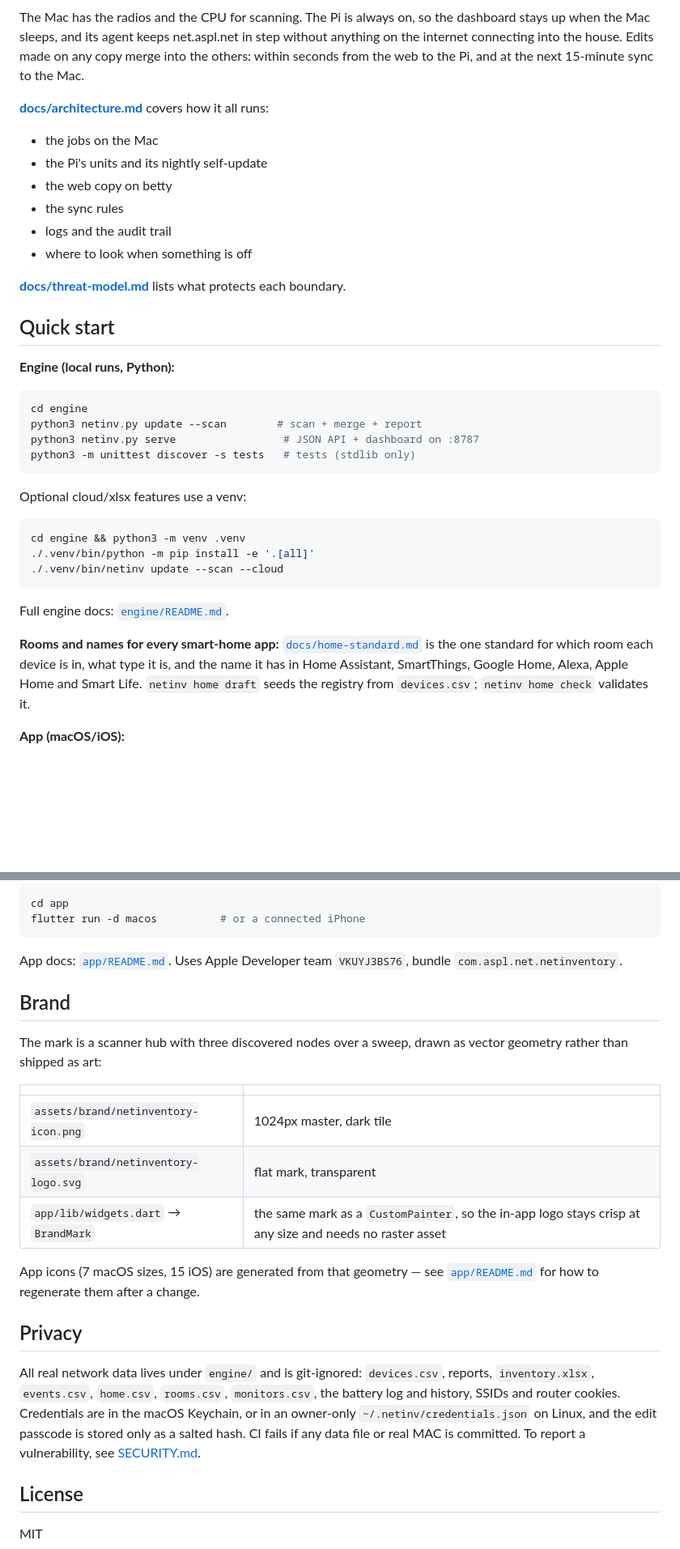
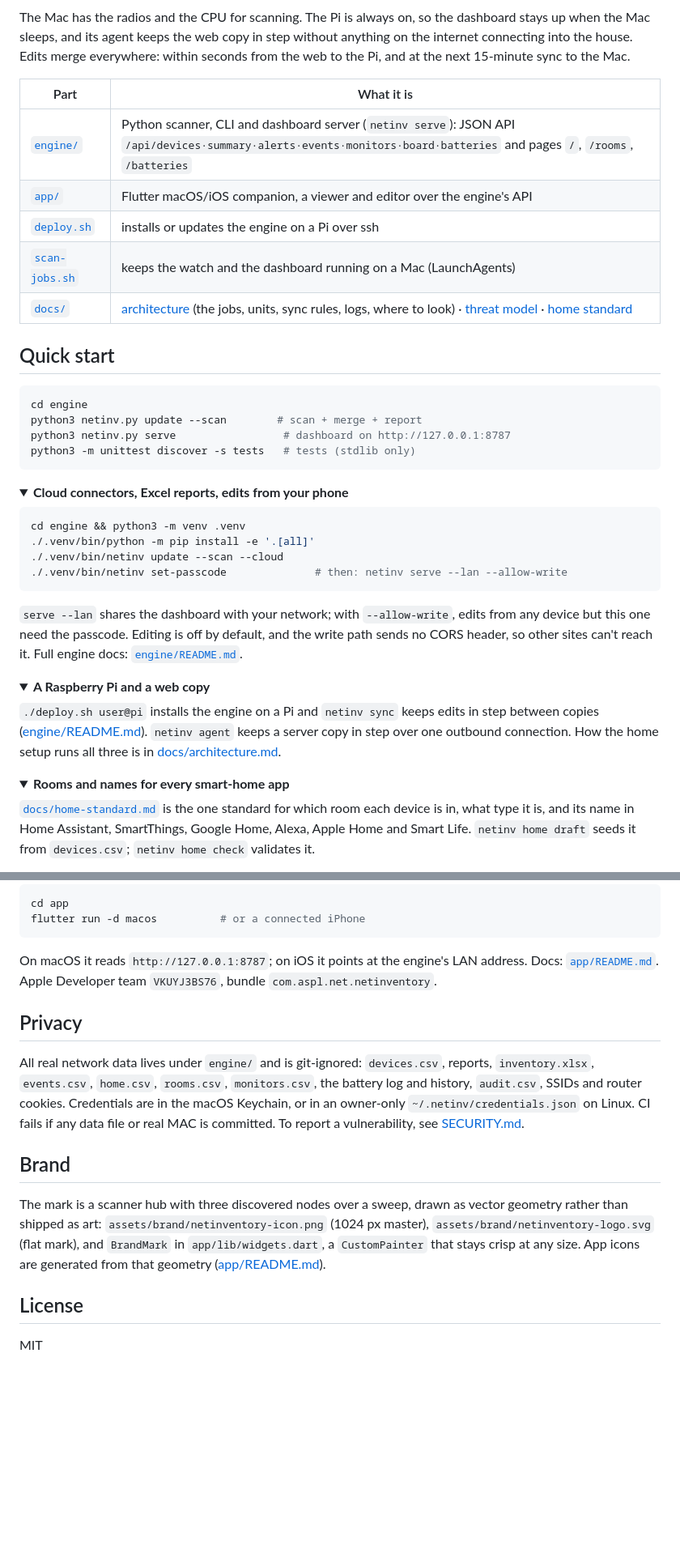
Before and after one commit to jchirayath/netinventory, a Markdown page: README.md, 2 parts joined by grey strips. Shown at 81% size. Rendered like a GitHub page; folded sections open; blank space fills up the shorter version.

````diff
--- a/README.md
+++ b/README.md
@@ -99,43 +149,60 @@ flowchart LR
 ```
 
 The Mac has the radios and the CPU for scanning. The Pi is always on, so the
-dashboard stays up when the Mac sleeps, and its agent keeps net.aspl.net in step
-without anything on the internet connecting into the house. Edits made on any
-copy merge into the others: within seconds from the web to the Pi, and at the
-next 15-minute sync to the Mac.
+dashboard stays up when the Mac sleeps, and its agent keeps the web copy in step
+without anything on the internet connecting into the house. Edits merge
+everywhere: within seconds from the web to the Pi, and at the next 15-minute
+sync to the Mac.
 
-**[docs/architecture.md](docs/architecture.md)** covers how it all runs:
-- the jobs on the Mac
-- the Pi's units and its nightly self-update
-- the web copy on betty
-- the sync rules
-- logs and the audit trail
-- where to look when something is off
-
-**[docs/threat-model.md](docs/threat-model.md)** lists what protects each
-boundary.
+| Part | What it is |
+|---|---|
+| [`engine/`](engine/) | Python scanner, CLI and dashboard server (`netinv serve`): JSON API `/api/devices·summary·alerts·events·monitors·board·batteries` and pages `/`, `/rooms`, `/batteries` |
+| [`app/`](app/) | Flutter macOS/iOS companion, a viewer and editor over the engine's API |
+| [`deploy.sh`](deploy.sh) | installs or updates the engine on a Pi over ssh |
+| [`scan-jobs.sh`](scan-jobs.sh) | keeps the watch and the dashboard running on a Mac (LaunchAgents) |
+| [`docs/`](docs/) | [architecture](docs/architecture.md) (the jobs, units, sync rules, logs, where to look) · [threat model](docs/threat-model.md) · [home standard](docs/home-standard.md) |
 
 ## Quick start
 
-**Engine (local runs, Python):**
 ```bash
 cd engine
 python3 netinv.py update --scan        # scan + merge + report
-python3 netinv.py serve                 # JSON API + dashboard on :8787
+python3 netinv.py serve                 # dashboard on http://127.0.0.1:8787
 python3 -m unittest discover -s tests   # tests (stdlib only)
 ```
-Optional cloud/xlsx features use a venv:
+
+<details>
+<summary><b>Cloud connectors, Excel reports, edits from your phone</b></summary>
+
 ```bash
 cd engine && python3 -m venv .venv
 ./.venv/bin/python -m pip install -e '.[all]'
 ./.venv/bin/netinv update --scan --cloud
+./.venv/bin/netinv set-passcode              # then: netinv serve --lan --allow-write
 ```
+
+`serve --lan` shares the dashboard with your network; with `--allow-write`,
+edits from any device but this one need the passcode. Editing is off by
+default, and the write path sends no CORS header, so other sites can't reach it.
 Full engine docs: [`engine/README.md`](engine/README.md).
 
-**Rooms and names for every smart-home app:** [`docs/home-standard.md`](docs/home-standard.md)
-is the one standard for which room each device is in, what type it is, and the
-name it has in Home Assistant, SmartThings, Google Home, Alexa, Apple Home and
-Smart Life. `netinv home draft` seeds the registry from `devices.csv`;
-`netinv home check` validates it.
+</details>
 
-**App (macOS/iOS):**
+<details>
+<summary><b>A Raspberry Pi and a web copy</b></summary>
+
+`./deploy.sh user@pi` installs the engine on a Pi and `netinv sync` keeps edits
+in step between copies ([engine/README.md](engine/README.md#keeping-two-copies-in-step-a-raspberry-pi)).
+`netinv agent` keeps a server copy in step over one outbound connection. How the
+home setup runs all three is in [docs/architecture.md](docs/architecture.md).
+
+</details>
+
+<details>
+<summary><b>Rooms and names for every smart-home app</b></summary>
+
+[`docs/home-standard.md`](docs/home-standard.md) is the one standard for which
+room each device is in, what type it is, and its name in Home Assistant,
+SmartThings, Google Home, Alexa, Apple Home and Smart Life. `netinv home draft`
+seeds it from `devices.csv`; `netinv home check` validates it.
+
@@ -143,32 +215,30 @@ Smart Life. `netinv home draft` seeds the registry from `devices.csv`;
 cd app
 flutter run -d macos          # or a connected iPhone
 ```
-App docs: [`app/README.md`](app/README.md). Uses Apple Developer team
+
+On macOS it reads `http://127.0.0.1:8787`; on iOS it points at the engine's LAN
+address. Docs: [`app/README.md`](app/README.md). Apple Developer team
 `VKUYJ3BS76`, bundle `com.aspl.net.netinventory`.
 
-## Brand
-
-The mark is a scanner hub with three discovered nodes over a sweep, drawn as
-vector geometry rather than shipped as art:
-
-| | |
-|---|---|
-| `assets/brand/netinventory-icon.png` | 1024px master, dark tile |
-| `assets/brand/netinventory-logo.svg` | flat mark, transparent |
-| `app/lib/widgets.dart` → `BrandMark` | the same mark as a `CustomPainter`, so the in-app logo stays crisp at any size and needs no raster asset |
-
-App icons (7 macOS sizes, 15 iOS) are generated from that geometry — see
-[`app/README.md`](app/README.md#icons) for how to regenerate them after a change.
+</details>
 
 ## Privacy
 
 All real network data lives under `engine/` and is git-ignored: `devices.csv`,
 reports, `inventory.xlsx`, `events.csv`, `home.csv`, `rooms.csv`,
-`monitors.csv`, the battery log and history, SSIDs and router cookies.
-Credentials are in the macOS Keychain, or in an owner-only
-`~/.netinv/credentials.json` on Linux, and the edit passcode is stored only as a
-salted hash. CI fails if any data file or real MAC is committed. To report a
-vulnerability, see [SECURITY.md](SECURITY.md).
+`monitors.csv`, the battery log and history, `audit.csv`, SSIDs and router
+cookies. Credentials are in the macOS Keychain, or in an owner-only
+`~/.netinv/credentials.json` on Linux. CI fails if any data file or real MAC is
+committed. To report a vulnerability, see [SECURITY.md](SECURITY.md).
+
+## Brand
+
+The mark is a scanner hub with three discovered nodes over a sweep, drawn as
+vector geometry rather than shipped as art: `assets/brand/netinventory-icon.png`
+(1024 px master), `assets/brand/netinventory-logo.svg` (flat mark), and
+`BrandMark` in `app/lib/widgets.dart`, a `CustomPainter` that stays crisp at any
+size. App icons are generated from that geometry
+([app/README.md](app/README.md#icons)).
 
 ## License
 
````
Also changed, not shown: other parts of README.md (+134 -79 lines), assets/screenshots/web-batteries.png (added), assets/screenshots/web-battery-history.png (added), assets/screenshots/web-devices.png (added), assets/screenshots/web-rooms.png (added), 6 other files.
